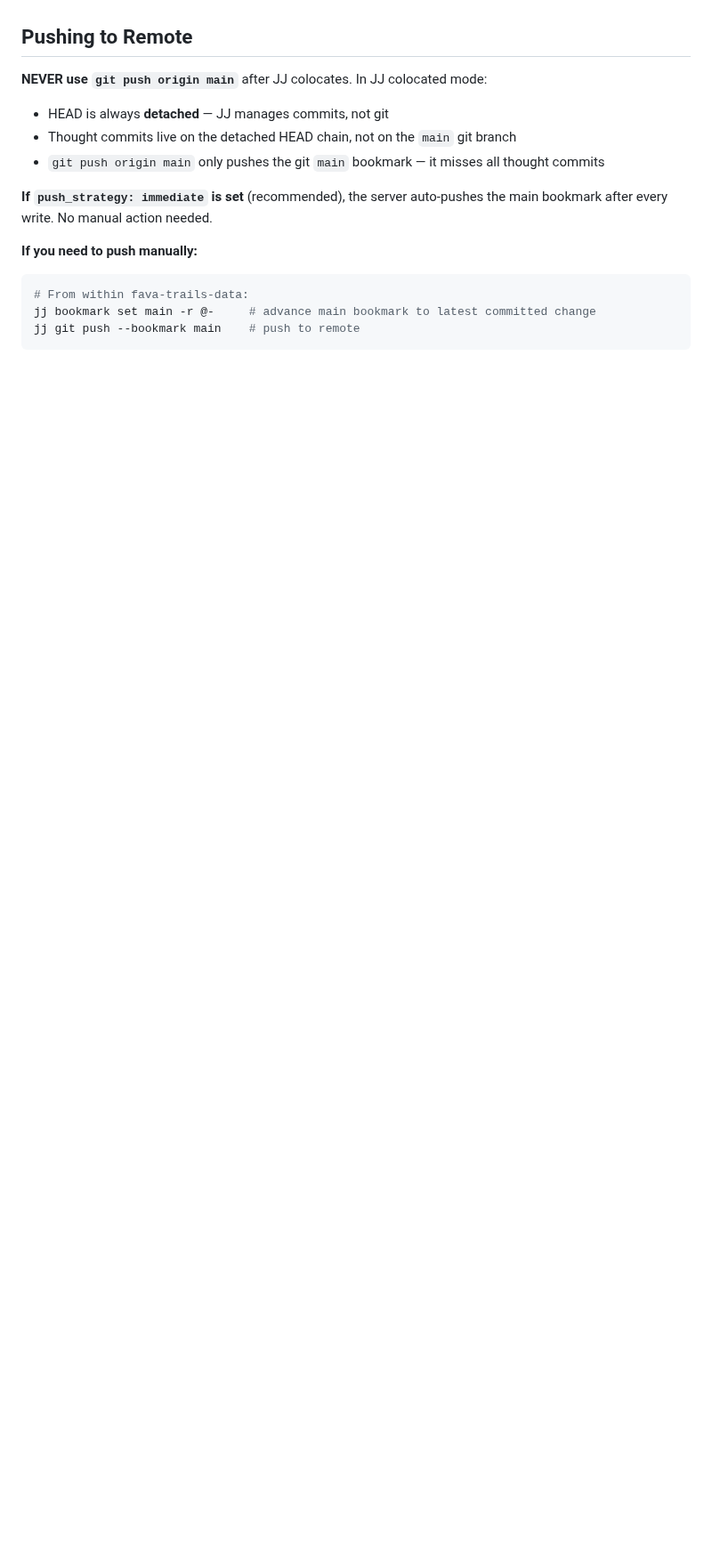
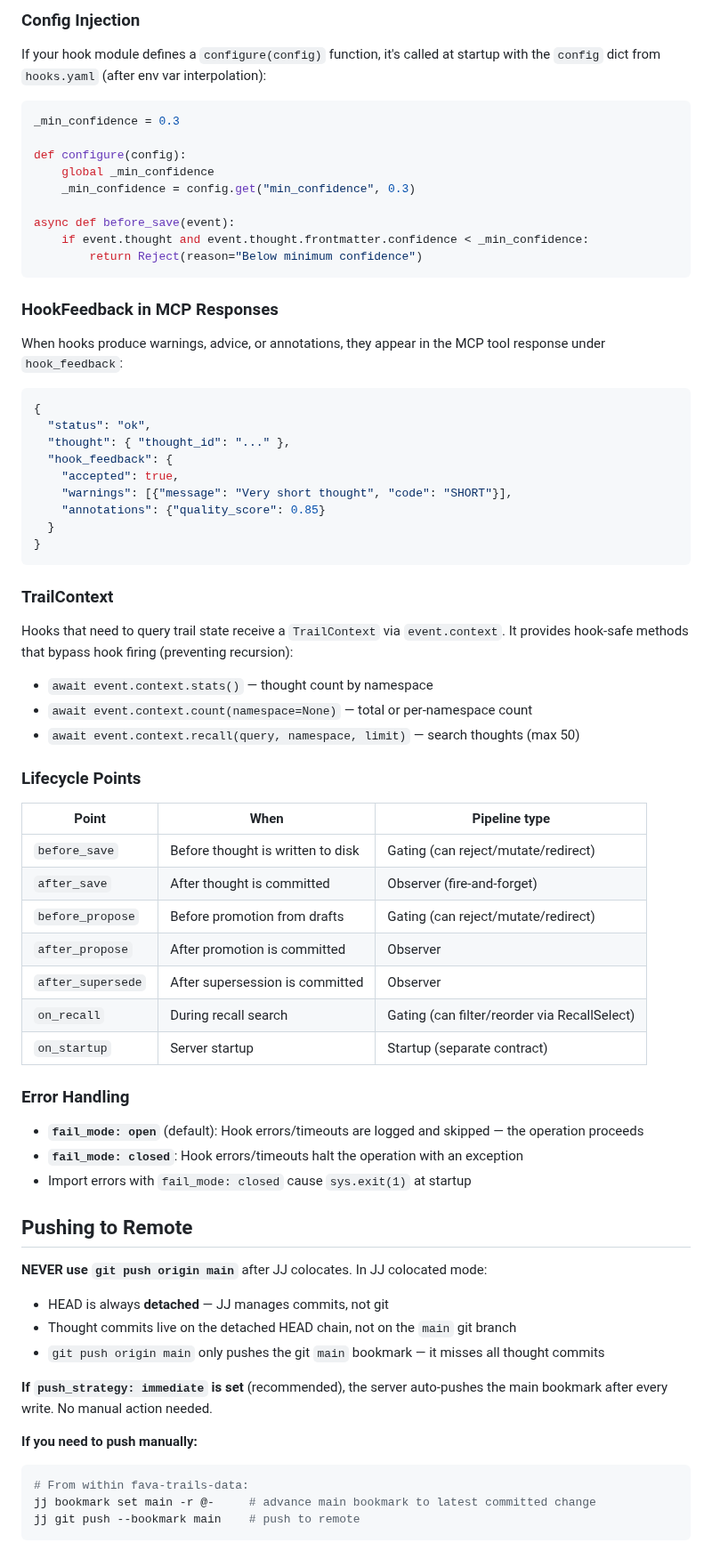
Before and after one commit to MachineWisdomAI/fava-trails, a Markdown page: AGENTS_SETUP_INSTRUCTIONS.md, the part around one of its changes. Shown at 89% size. GitHub-like rendering; blank space fills up the shorter version.

````diff
--- a/AGENTS_SETUP_INSTRUCTIONS.md
+++ b/AGENTS_SETUP_INSTRUCTIONS.md
@@ -191,3 +256,61 @@ Prompt files are cached in memory at server startup and never re-read during a s
+### Config Injection
+
+If your hook module defines a `configure(config)` function, it's called at startup with the `config` dict from `hooks.yaml` (after env var interpolation):
+
+```python
+_min_confidence = 0.3
+
+def configure(config):
+    global _min_confidence
+    _min_confidence = config.get("min_confidence", 0.3)
+
+async def before_save(event):
+    if event.thought and event.thought.frontmatter.confidence < _min_confidence:
+        return Reject(reason="Below minimum confidence")
+```
+
+### HookFeedback in MCP Responses
+
+When hooks produce warnings, advice, or annotations, they appear in the MCP tool response under `hook_feedback`:
+
+```json
+{
+  "status": "ok",
+  "thought": { "thought_id": "..." },
+  "hook_feedback": {
+    "accepted": true,
+    "warnings": [{"message": "Very short thought", "code": "SHORT"}],
+    "annotations": {"quality_score": 0.85}
+  }
+}
+```
+
+### TrailContext
+
+Hooks that need to query trail state receive a `TrailContext` via `event.context`. It provides hook-safe methods that bypass hook firing (preventing recursion):
+
+- `await event.context.stats()` — thought count by namespace
+- `await event.context.count(namespace=None)` — total or per-namespace count
+- `await event.context.recall(query, namespace, limit)` — search thoughts (max 50)
+
+### Lifecycle Points
+
+| Point | When | Pipeline type |
+|-------|------|---------------|
+| `before_save` | Before thought is written to disk | Gating (can reject/mutate/redirect) |
+| `after_save` | After thought is committed | Observer (fire-and-forget) |
+| `before_propose` | Before promotion from drafts | Gating (can reject/mutate/redirect) |
+| `after_propose` | After promotion is committed | Observer |
+| `after_supersede` | After supersession is committed | Observer |
+| `on_recall` | During recall search | Gating (can filter/reorder via RecallSelect) |
+| `on_startup` | Server startup | Startup (separate contract) |
+
+### Error Handling
+
+- **`fail_mode: open`** (default): Hook errors/timeouts are logged and skipped — the operation proceeds
+- **`fail_mode: closed`**: Hook errors/timeouts halt the operation with an exception
+- Import errors with `fail_mode: closed` cause `sys.exit(1)` at startup
+
 ## Pushing to Remote
 
 **NEVER use `git push origin main`** after JJ colocates. In JJ colocated mode:
````
Also changed, not shown: other parts of AGENTS_SETUP_INSTRUCTIONS.md (+68 -0 lines).
